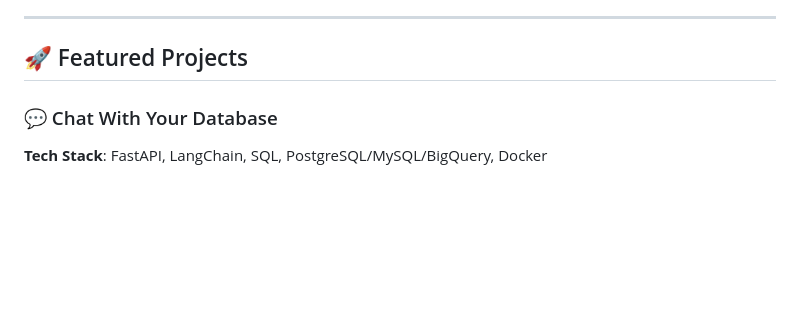
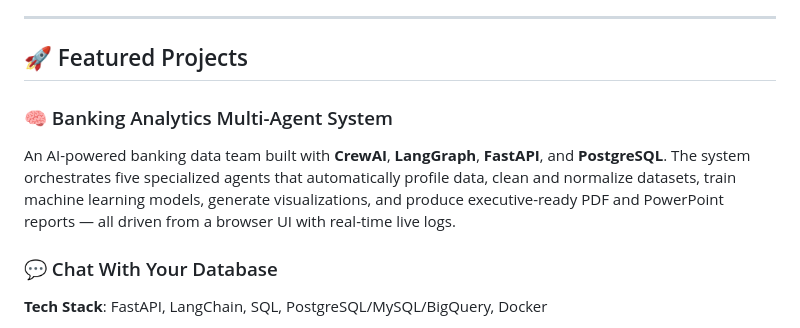
Before and after one commit to MagicDash91/ML-Engineering-Project, a Markdown page: README.md, the part around the change. Rendered like a GitHub page; blank space fills up the shorter version.

```diff
--- a/README.md
+++ b/README.md
@@ -5,6 +5,9 @@ Welcome to my GitHub portfolio! I'm a Machine Learning and Artificial Intelligen
 ---
 
 ## 🚀 Featured Projects
+
+### 🧠 Banking Analytics Multi-Agent System
+An AI-powered banking data team built with **CrewAI**, **LangGraph**, **FastAPI**, and **PostgreSQL**. The system orchestrates five specialized agents that automatically profile data, clean and normalize datasets, train machine learning models, generate visualizations, and produce executive-ready PDF and PowerPoint reports — all driven from a browser UI with real-time live logs.
 
 ### 💬 Chat With Your Database
 **Tech Stack**: FastAPI, LangChain, SQL, PostgreSQL/MySQL/BigQuery, Docker
```
